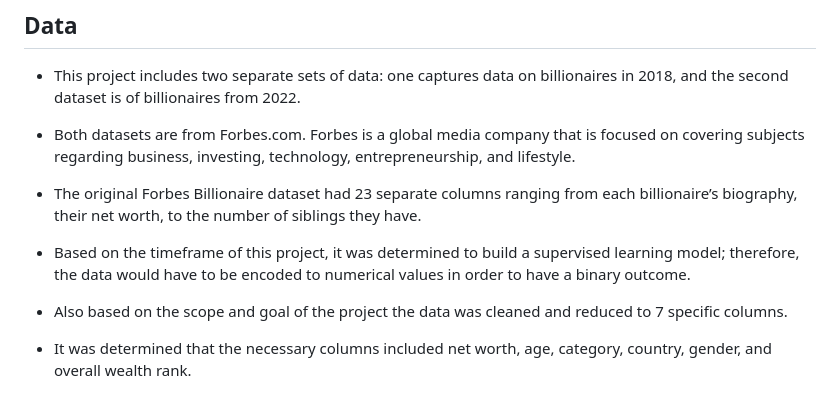
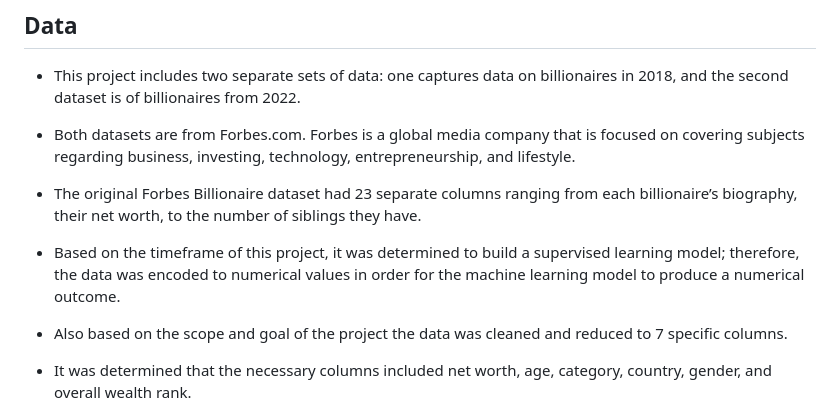
Before and after one commit to SEngel23/Billionaire_Analysis, a Markdown page: README.md, the part around the change. Rendered like a GitHub page.

```diff
--- a/README.md
+++ b/README.md
@@ -59,7 +59,7 @@ These questions will be answered in our future analysis.
 
 - The original Forbes Billionaire dataset had 23 separate columns ranging from each billionaire’s biography, their net worth, to the number of siblings they have.
 
-- Based on the timeframe of this project, it was determined to build a supervised learning model; therefore, the data would have to be encoded to numerical values in order to have a binary outcome.
+- Based on the timeframe of this project, it was determined to build a supervised learning model; therefore, the data was encoded to numerical values in order for the machine learning model to produce a numerical outcome.
 
 - Also based on the scope and goal of the project the data was cleaned and reduced to 7 specific columns.
 
```
